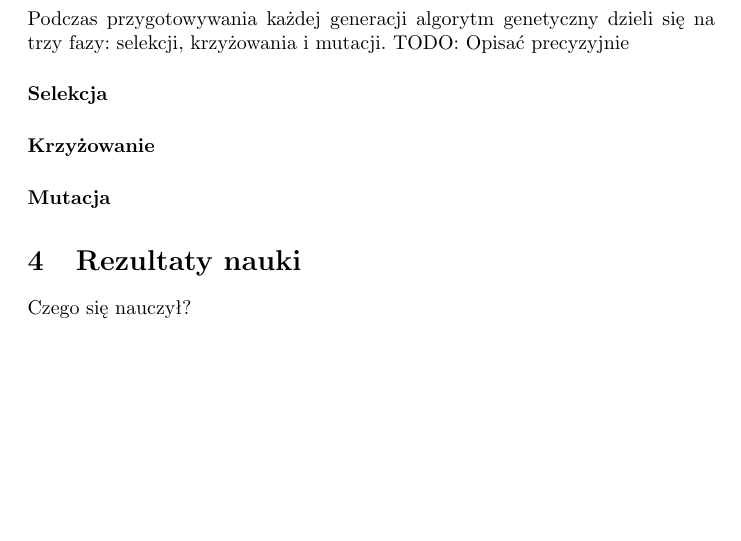
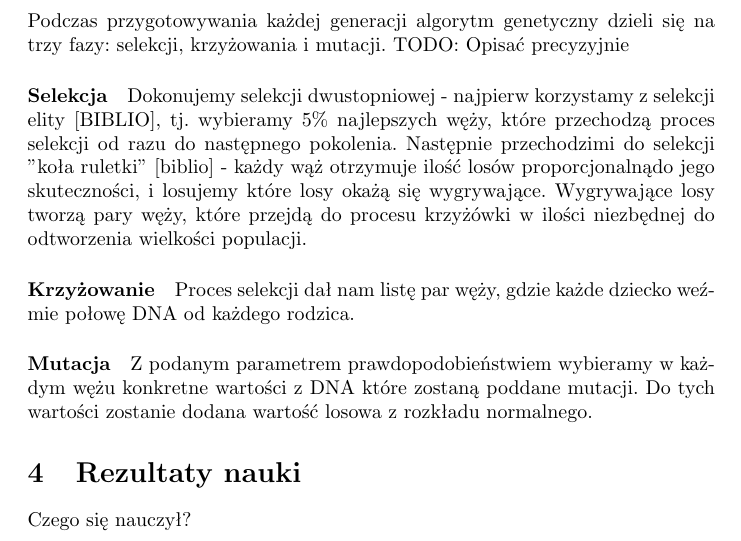
Before and after one commit to MikolajLH/biologiczne, a LaTeX document (sprawozdanie/sprawozdanie.tex): part of page 3 of 4, cut so that both start at the same text, the shorter picture padded with empty space. Compiled offline with pdfLaTeX.

Commit message:
sprawozdanie

```diff
--- a/sprawozdanie/sprawozdanie.tex
+++ b/sprawozdanie/sprawozdanie.tex
@@ -57,8 +57,14 @@ Sensory kierunku głowy/ogona są implementowane binarnie - odpowiadają na pyta
 Podczas przygotowywania każdej generacji algorytm genetyczny dzieli się na trzy fazy: selekcji, krzyżowania i mutacji.
 TODO: Opisać precyzyjnie
 \paragraph{Selekcja}
+Dokonujemy selekcji dwustopniowej - najpierw korzystamy z selekcji elity [BIBLIO], tj. wybieramy 5\% najlepszych węży, które przechodzą proces selekcji od razu do następnego pokolenia.
+Następnie przechodzimi do selekcji "koła ruletki" [biblio] - każdy wąż otrzymuje ilość losów proporcjonalnądo jego skuteczności, i losujemy które losy okażą się wygrywające.
+Wygrywające losy tworzą pary węży, które przejdą do procesu krzyżówki w ilości niezbędnej do odtworzenia wielkości populacji.
 \paragraph{Krzyżowanie}
+Proces selekcji dał nam listę par węży, gdzie każde dziecko weźmie połowę DNA od każdego rodzica.
 \paragraph{Mutacja}
+Z podanym parametrem prawdopodobieństwiem  wybieramy w każdym wężu konkretne wartości z DNA które zostaną poddane mutacji.
+Do tych wartości zostanie dodana wartość losowa z rozkładu normalnego.
 \section{Rezultaty nauki}
 Czego się nauczył?
 \paragraph{Parametry konfiguracyjne}
```
Also changed, not shown: sprawozdanie/sprawozdanie.pdf, 5 other files.
